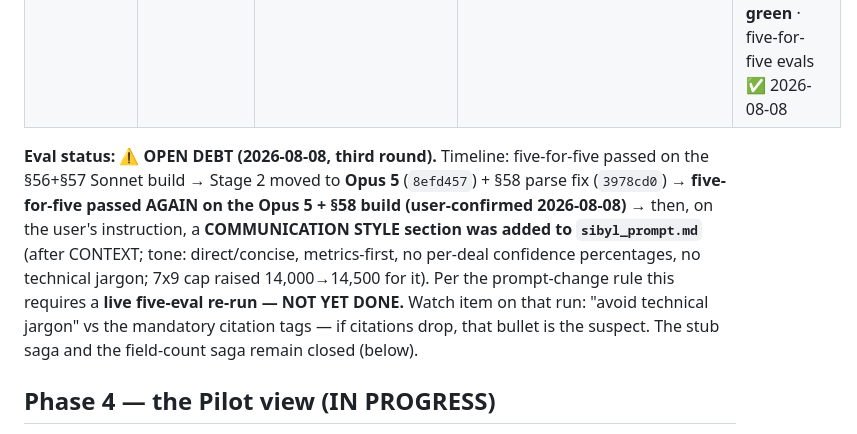
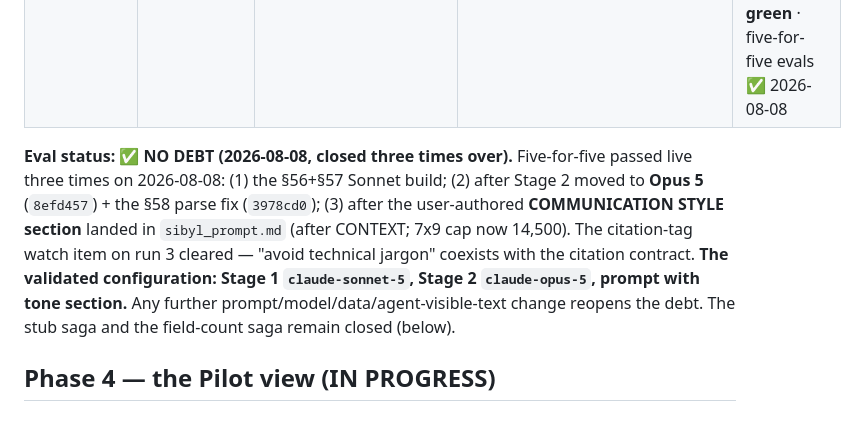
Before and after one commit to Inbalbenyehudaa/sibyl-pilot, a Markdown page: PILOT_STATE.md, the part around the change. GitHub-like rendering.

Commit message:
PILOT_STATE: eval debt CLOSED - five-for-five x3 on 2026-08-08; validated stack sonnet-5/opus-5 + tone section
Co-Authored-By: Claude Fable 5 <noreply@anthropic.com>

```diff
--- a/PILOT_STATE.md
+++ b/PILOT_STATE.md
@@ -17,15 +17,14 @@ Inc 4 polish), Inc 6 at `f488921`. Keep it to ONE session at a time.
 | Course submission (FROZEN) | `../agentic-ai-capstone-develop-companion-v0.3` | `Inbalbenyehudaa/sibyl` | inbalbenyehudaa.github.io/sibyl/ | Frozen at `2a5f08e`. NEVER touched until submitted. D09+D10 remain; Week 8 deadline. |
 | Pilot (this folder) | `sibyl-pilot` | `Inbalbenyehudaa/sibyl-pilot` | inbalbenyehudaa.github.io/sibyl-pilot/ | P0–P3 ✅ · **P4 Inc 0–6 ✅ live-QA'd + deployed** · §56+§57 agent fixes ✅ · **431 checks green** · five-for-five evals ✅ 2026-08-08 |
 
-**Eval status: ⚠ OPEN DEBT (2026-08-08, third round).** Timeline: five-for-five passed on the
-§56+§57 Sonnet build → Stage 2 moved to **Opus 5** (`8efd457`) + §58 parse fix (`3978cd0`) →
-**five-for-five passed AGAIN on the Opus 5 + §58 build (user-confirmed 2026-08-08)** → then,
-on the user's instruction, a **COMMUNICATION STYLE section was added to `sibyl_prompt.md`**
-(after CONTEXT; tone: direct/concise, metrics-first, no per-deal confidence percentages, no
-technical jargon; 7x9 cap raised 14,000→14,500 for it). Per the prompt-change rule this
-requires a **live five-eval re-run — NOT YET DONE.** Watch item on that run: "avoid technical
-jargon" vs the mandatory citation tags — if citations drop, that bullet is the suspect. The
-stub saga and the field-count saga remain closed (below).
+**Eval status: ✅ NO DEBT (2026-08-08, closed three times over).** Five-for-five passed live
+three times on 2026-08-08: (1) the §56+§57 Sonnet build; (2) after Stage 2 moved to **Opus 5**
+(`8efd457`) + the §58 parse fix (`3978cd0`); (3) after the user-authored **COMMUNICATION
+STYLE section** landed in `sibyl_prompt.md` (after CONTEXT; 7x9 cap now 14,500). The
+citation-tag watch item on run 3 cleared — "avoid technical jargon" coexists with the
+citation contract. **The validated configuration: Stage 1 `claude-sonnet-5`, Stage 2
+`claude-opus-5`, prompt with tone section.** Any further prompt/model/data/agent-visible-text
+change reopens the debt. The stub saga and the field-count saga remain closed (below).
 
 ## Phase 4 — the Pilot view (IN PROGRESS)
 
```
